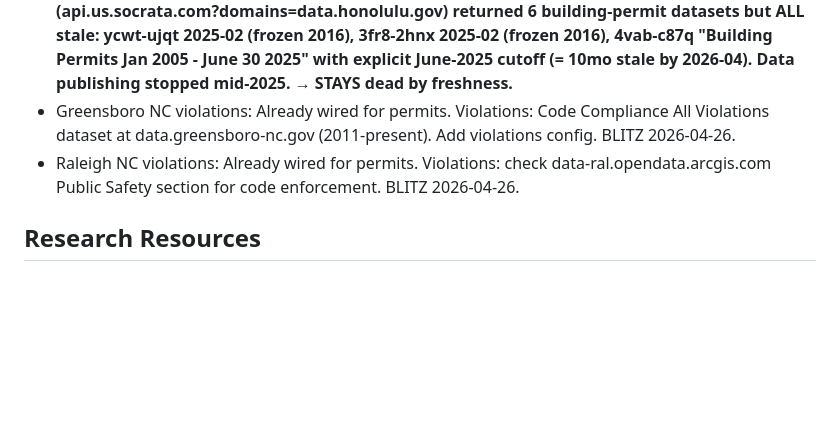
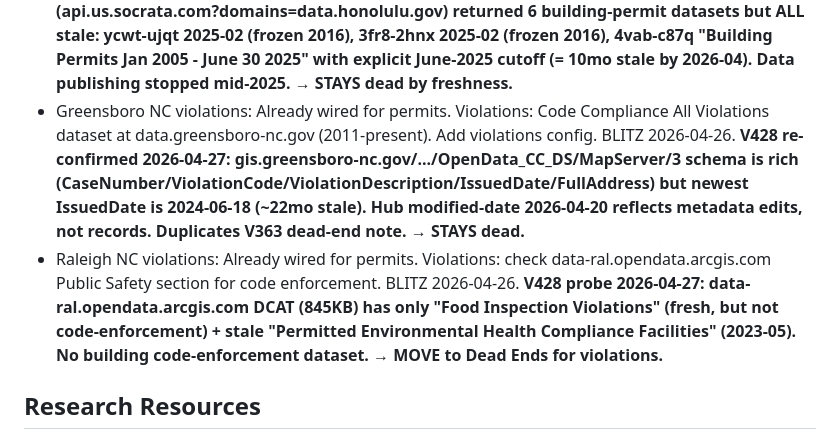
Before and after one commit to wcrainshaw-eng/permitgrab, a Markdown page: CITY_QUEUE.md, the part around the change. GitHub-like rendering; blank space fills up the shorter version.

Commit message:
V428 (loop top-200 hunt): Greensboro + Raleigh violations both dead (#334)
Greensboro NC: re-confirmed via direct probe of gis.greensboro-nc.gov
OpenGateCity/OpenData_CC_DS/MapServer/3 (CC_All_Violations). Schema is
rich (CaseNumber/ViolationCode/IssuedDate/FullAddress/CaseStatus) but
newest IssuedDate is 2024-06-18 — ~22mo stale by 2026-04-27. The Hub
DCAT modified-date 2026-04-20 reflects metadata edits, not new records.
Duplicates V363 dead-end. Stays dead.

Raleigh NC: data-ral.opendata.arcgis.com DCAT has only food inspection
violations (fresh) + stale environmental health compliance (2023-05).
No building code-enforcement dataset surfaces. Dead for violations.

Lesson reinforced: DCAT/Hub `modified` timestamps are metadata edits,
not data freshness. Always sample newest records via orderByFields=
<date> DESC + resultRecordCount=1 before claiming a feed is fresh.

Co-authored-by: Claude Opus 4.7 (1M context) <noreply@anthropic.com>

```diff
--- a/CITY_QUEUE.md
+++ b/CITY_QUEUE.md
@@ -59,8 +59,8 @@ is absent. "Dead Ends" are cities with NO working permit API at all.
 - Boise ID: ArcGIS city-of-boise.opendata.arcgis.com. Permits: New Residential Permits dataset. Violations: TBD. Contractor field unconfirmed. BLITZ 2026-04-26. **V426 probe 2026-04-27: city-of-boise.opendata.arcgis.com DCAT has 2 fresh datasets ("New Residential Permits" + "New Housing Construction and Demolitions" both modified today) at services1.arcgis.com/WHM6qC35aMtyAAlN/Housing_OpenData/FeatureServer/0+1. Schema confirms ZERO contractor/applicant/builder/business fields — only RecordID/PermitStatus/PropertyAddress/IssuedDate/Type. Confirms V290 dead-end by-no-contractor. Already in CITY_REGISTRY at the smaller PDS_BuildingPermits_HighImpact endpoint (139 records, also no contractor). → STAYS in Dead Ends for contractor leads. Could be re-wired as a no-contractor city if we expand the larger Housing_OpenData dataset.**
 - Corpus Christi TX: ArcGIS Hub gis-corpus.opendata.arcgis.com. Permits: may have building permits under GIS datasets. Dynamic Portal for permit apps. Contractor field unconfirmed. BLITZ 2026-04-26. **V424 probe 2026-04-27: gis-corpus.opendata.arcgis.com DCAT feed has ZERO datasets matching permit/construction/violation. → MOVE to Dead Ends.**
 - Honolulu HI: Socrata data.honolulu.gov. Permits: 3fr8-2hnx (Building Permits, 2010-2016 — STALE, need to check for newer dataset). Violations: TBD. Previous dead-end entry was wrong ("no open data portal") — they have Socrata. BLITZ 2026-04-26. **V426 probe 2026-04-27: federated Socrata catalog (api.us.socrata.com?domains=data.honolulu.gov) returned 6 building-permit datasets but ALL stale: ycwt-ujqt 2025-02 (frozen 2016), 3fr8-2hnx 2025-02 (frozen 2016), 4vab-c87q "Building Permits Jan 2005 - June 30 2025" with explicit June-2025 cutoff (= 10mo stale by 2026-04). Data publishing stopped mid-2025. → STAYS dead by freshness.**
-- Greensboro NC violations: Already wired for permits. Violations: Code Compliance All Violations dataset at data.greensboro-nc.gov (2011-present). Add violations config. BLITZ 2026-04-26.
-- Raleigh NC violations: Already wired for permits. Violations: check data-ral.opendata.arcgis.com Public Safety section for code enforcement. BLITZ 2026-04-26.
+- Greensboro NC violations: Already wired for permits. Violations: Code Compliance All Violations dataset at data.greensboro-nc.gov (2011-present). Add violations config. BLITZ 2026-04-26. **V428 re-confirmed 2026-04-27: gis.greensboro-nc.gov/.../OpenData_CC_DS/MapServer/3 schema is rich (CaseNumber/ViolationCode/ViolationDescription/IssuedDate/FullAddress) but newest IssuedDate is 2024-06-18 (~22mo stale). Hub modified-date 2026-04-20 reflects metadata edits, not records. Duplicates V363 dead-end note. → STAYS dead.**
+- Raleigh NC violations: Already wired for permits. Violations: check data-ral.opendata.arcgis.com Public Safety section for code enforcement. BLITZ 2026-04-26. **V428 probe 2026-04-27: data-ral.opendata.arcgis.com DCAT (845KB) has only "Food Inspection Violations" (fresh, but not code-enforcement) + stale "Permitted Environmental Health Compliance Facilities" (2023-05). No building code-enforcement dataset. → MOVE to Dead Ends for violations.**
 
 ## Research Resources
 <!-- Use these to find endpoints for any queued city -->
```
